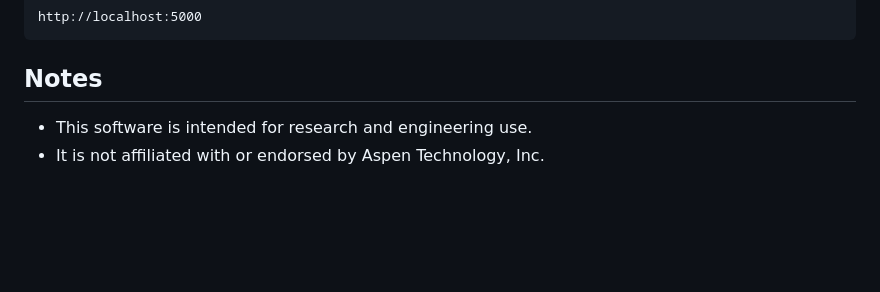
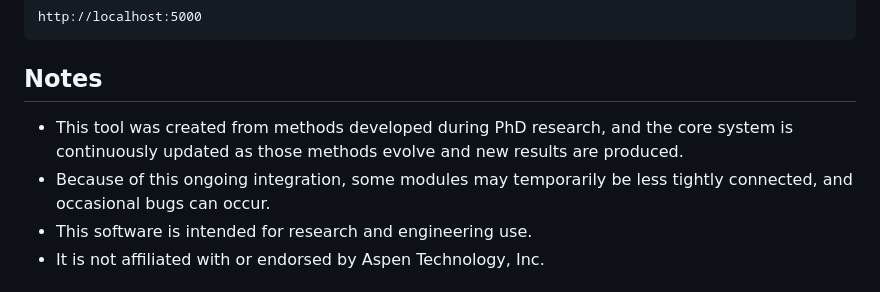
Before and after one commit to bpalotai/Flowsheet-toolbox, a Markdown page: readme.md, the part around the change. Rendered like a GitHub page; blank space fills up the shorter version.

```diff
--- a/readme.md
+++ b/readme.md
@@ -90,6 +90,8 @@ http://localhost:5000
 
 ## Notes
 
+- This tool was created from methods developed during PhD research, and the core system is continuously updated as those methods evolve and new results are produced.
+- Because of this ongoing integration, some modules may temporarily be less tightly connected, and occasional bugs can occur.
 - This software is intended for research and engineering use.
 - It is not affiliated with or endorsed by Aspen Technology, Inc.
 
```
